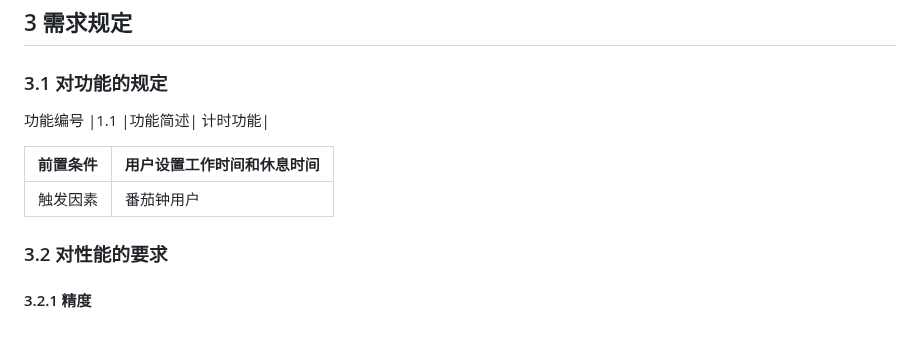
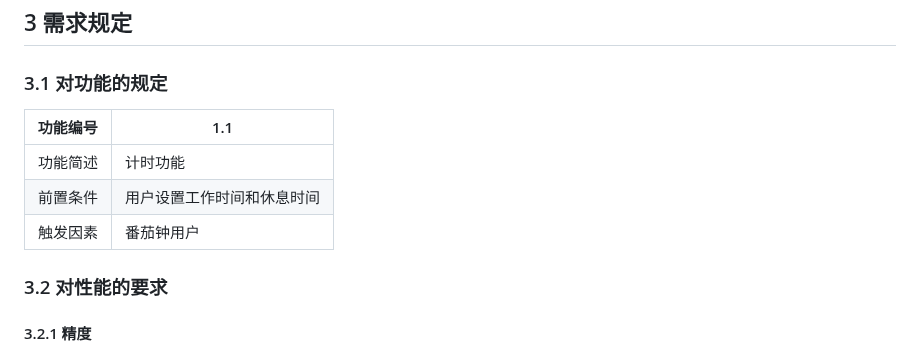
Before and after one commit to ZashJohn/Tomato-Clock-Pet-Development, a Markdown page: 需求分析.md, the part around the change. GitHub-like rendering.

```diff
--- a/需求分析.md
+++ b/需求分析.md
@@ -46,11 +46,11 @@ LRY|分析、设计、编码、文档编写、测试|前端开发、界面设计
 &emsp;&emsp;本软件的预期使用频度：每位核心用户几乎每日登录使用本软件，使用时长为每/日2到4小时，即1到2个完整的番茄钟循环（4到8个番茄钟）；非核/心用户每周使用软件次数为1到3次，每次2到4小时。<br>
 ## 3 需求规定
 ### 3.1 对功能的规定
-功能编号	|1.1	|功能简述|	计时功能|
-
-前置条件|	用户设置工作时间和休息时间
+功能编号	|1.1	|
 -------|------|
-触发因素	|番茄钟用户
+功能简述|	计时功能|
+前置条件|	用户设置工作时间和休息时间|
+触发因素	|番茄钟用户|
 
 ### 3.2 对性能的要求
 #### 3.2.1 精度
```
